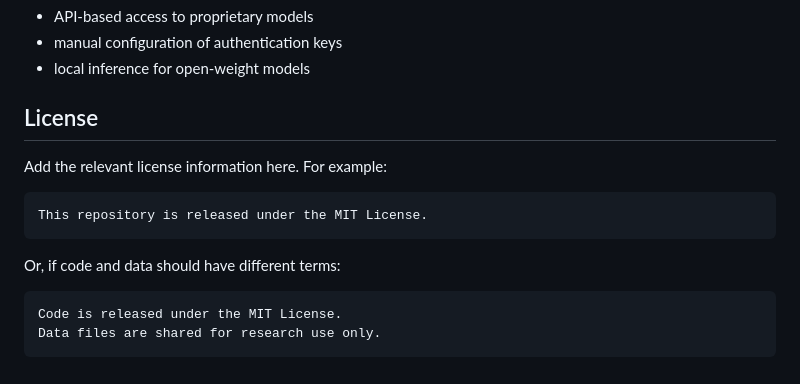
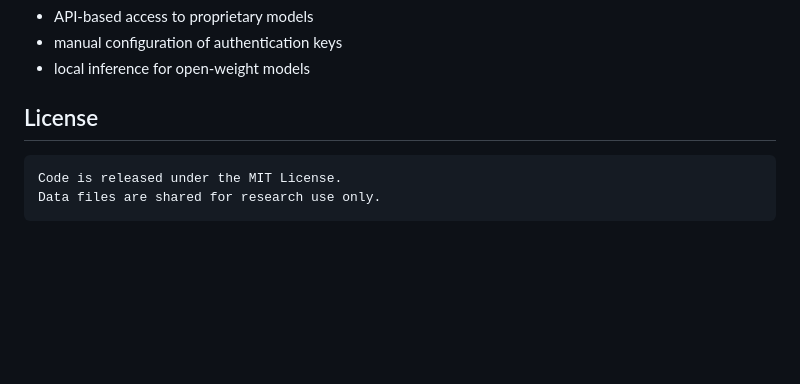
Before and after one commit to daih-univr/LLM-fidelity-as-survey-respondents, a Markdown page: README.md, the part around the change. GitHub-like rendering; blank space fills up the shorter version.

Commit message:
added data and code

````diff
--- a/README.md
+++ b/README.md
@@ -131,14 +131,6 @@ Some generation scripts may require:
 
 ## License
 
-Add the relevant license information here. For example:
-
-```text
-This repository is released under the MIT License.
-```
-
-Or, if code and data should have different terms:
-
 ```text
 Code is released under the MIT License.
 Data files are shared for research use only.
````
